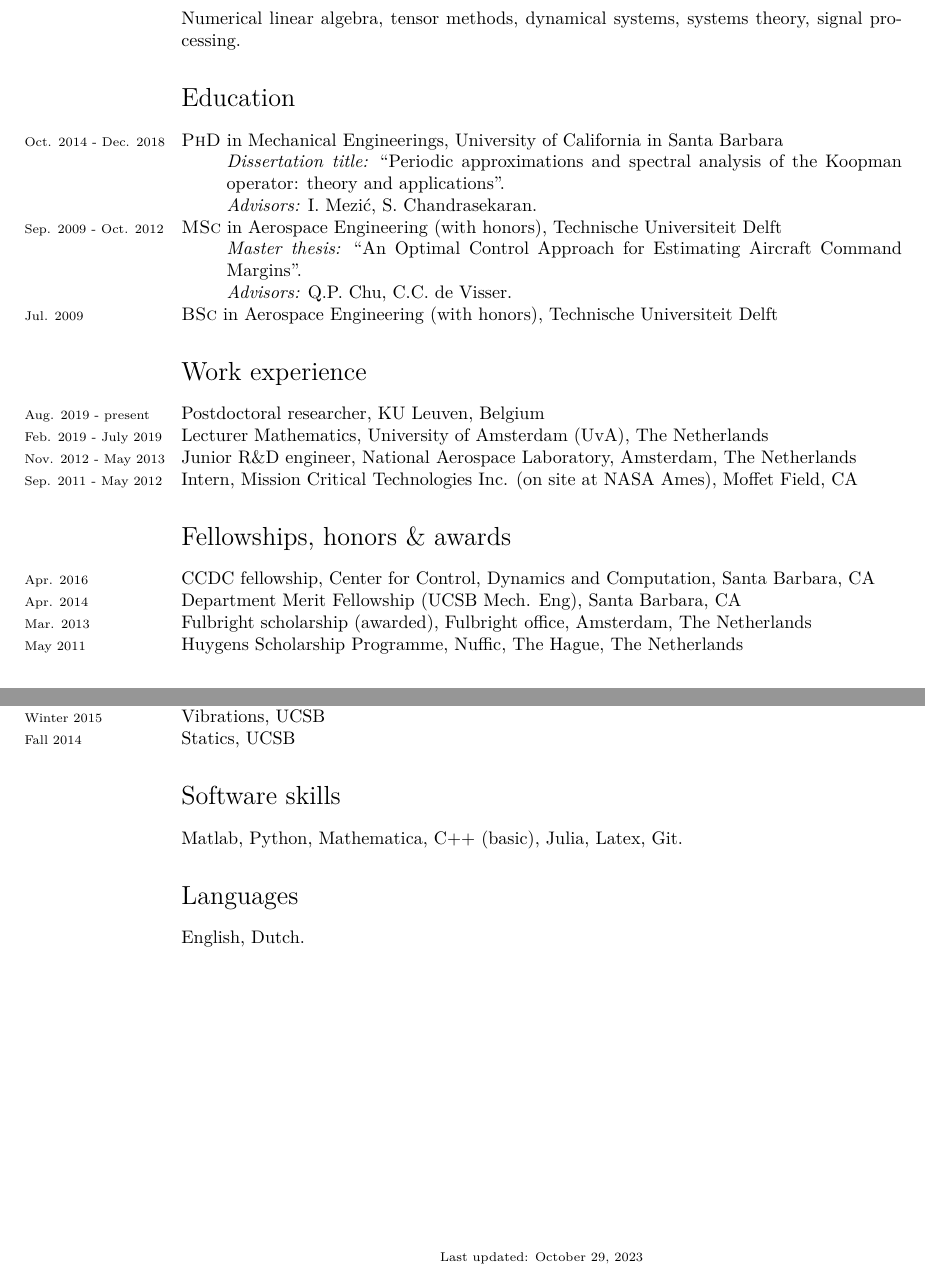
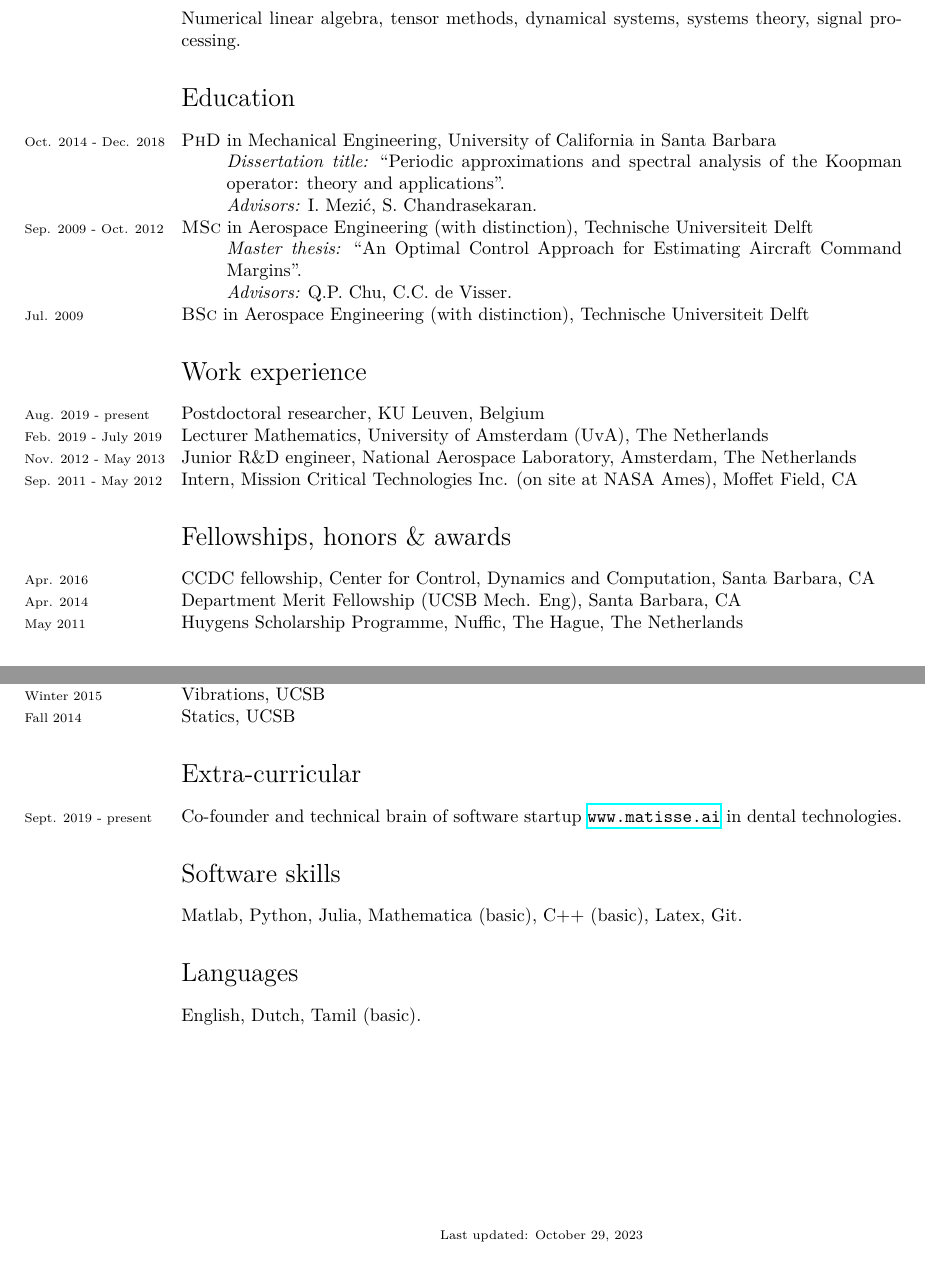
Before and after one commit to nithingovindarajan/nithingovindarajan.github.io, a LaTeX CV (assets/pdf/CV/CV.tex): two parts of pages 1 and 3 of 3, joined at a grey line, cut so that both start at the same text. Compiled offline with XeLaTeX; a missing font is replaced by an installed copy or a similar font.

Commit message:
update cv

```diff
--- a/assets/pdf/CV/CV.tex
+++ b/assets/pdf/CV/CV.tex
@@ -57,17 +57,17 @@ Numerical linear algebra, tensor methods, dynamical systems, systems theory, sig
 %\hrule
 \section*{Education}
 
-\years{Oct. 2014 - Dec. 2018}\textsc{PhD} in Mechanical Engineerings, University of California in Santa Barbara
+\years{Oct. 2014 - Dec. 2018}\textsc{PhD} in Mechanical Engineering, University of California in Santa Barbara
 \begin{adjustwidth}{2.5em}{0pt}
 	\emph{Dissertation title:} ``Periodic approximations and spectral analysis of the Koopman operator: theory and applications''. \\
 	\emph{Advisors:} I. Mezi\'{c}, S. Chandrasekaran.
 \end{adjustwidth}
-\years{Sep. 2009 - Oct. 2012}\textsc{MSc} in Aerospace Engineering (with honors), Technische Universiteit Delft
+\years{Sep. 2009 - Oct. 2012}\textsc{MSc} in Aerospace Engineering (with distinction), Technische Universiteit Delft
 \begin{adjustwidth}{2.5em}{0pt}
 	\emph{Master thesis:} ``An Optimal Control Approach for Estimating Aircraft Command Margins''. \\
 	\emph{Advisors:} Q.P.  Chu, C.C. de Visser.
 \end{adjustwidth}
-\years{Jul. 2009}\textsc{BSc} in Aerospace Engineering (with honors), Technische Universiteit Delft
+\years{Jul. 2009}\textsc{BSc} in Aerospace Engineering (with distinction), Technische Universiteit Delft
 
 \section*{Work experience}
 \years{Aug. 2019 - present} Postdoctoral researcher, KU Leuven, Belgium \\
@@ -81,8 +81,11 @@ Numerical linear algebra, tensor methods, dynamical systems, systems theory, sig
 
 \years{Apr. 2016} CCDC fellowship, Center for Control, Dynamics and Computation, Santa Barbara, CA \\
 \years{Apr. 2014} Department Merit Fellowship (UCSB Mech. Eng), Santa Barbara, CA \\
-\years{Mar. 2013} Fulbright scholarship (awarded), Fulbright office, Amsterdam, The Netherlands \\
+% \years{Mar. 2013} Fulbright scholarship (awarded), Fulbright office, Amsterdam, The Netherlands \\
 \years{May 2011} Huygens Scholarship Programme, Nuffic, The Hague, The Netherlands
+
+
+
 
 
 \section*{Publications}
@@ -142,13 +145,20 @@ Numerical linear algebra, tensor methods, dynamical systems, systems theory, sig
 \years{Winter 2015} Vibrations, UCSB\\
 \years{Fall 2014} Statics, UCSB
 
+\section*{Extra-curricular}
+\noindent
+
+
+\years{Sept. 2019 - present} Co-founder and technical brain of software startup \url{www.matisse.ai} in dental technologies.
+
+
 
 \section*{Software skills}
-Matlab, Python, Mathematica, C++ (basic), Julia, Latex, Git.
+Matlab, Python, Julia, Mathematica (basic), C++ (basic), Latex, Git.
 
 
 \section*{Languages}
-English, Dutch.
+English, Dutch, Tamil (basic).
 
 
 %\vspace{1cm}
```
Also changed, not shown: assets/pdf/CV/CV.pdf.
